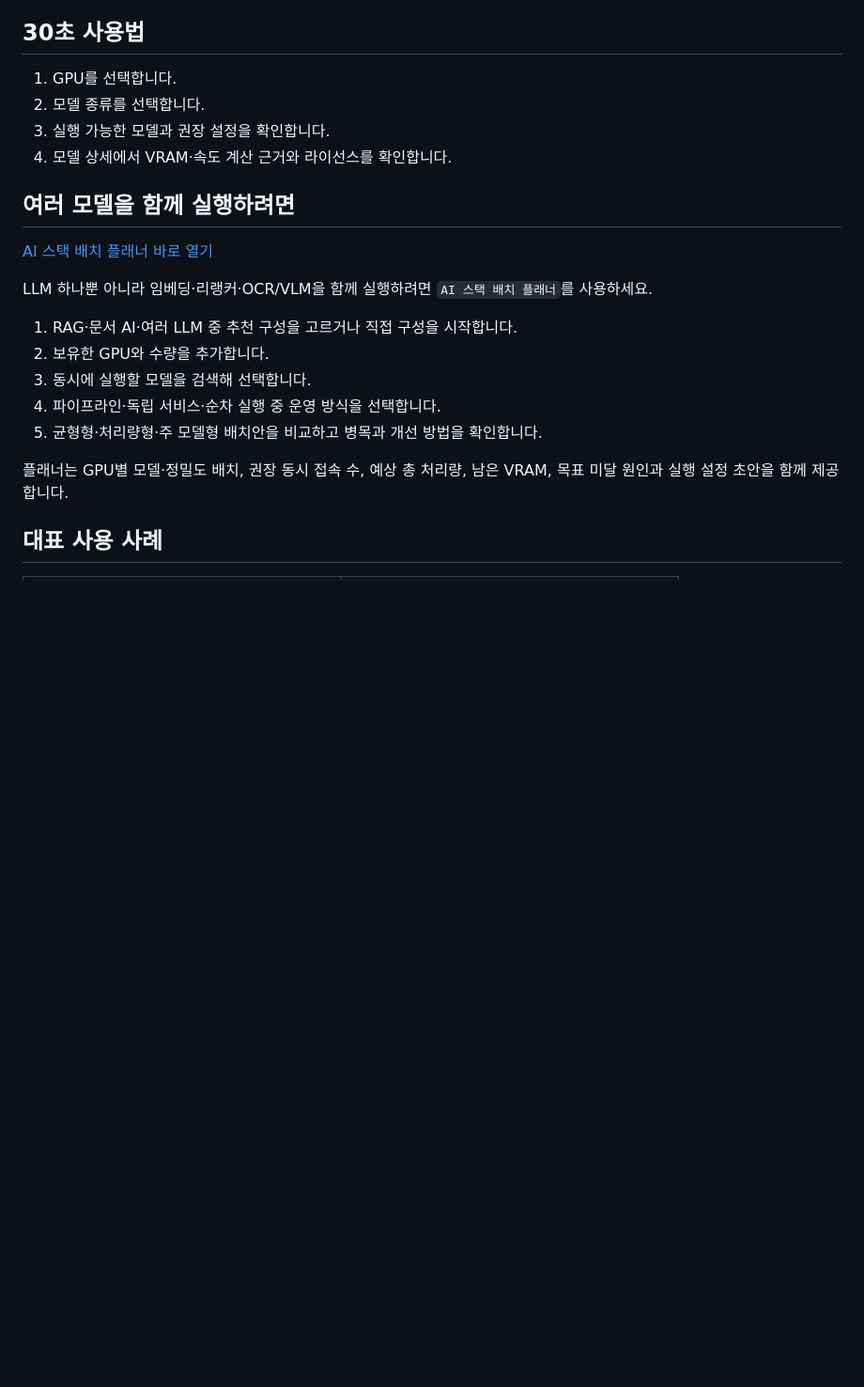
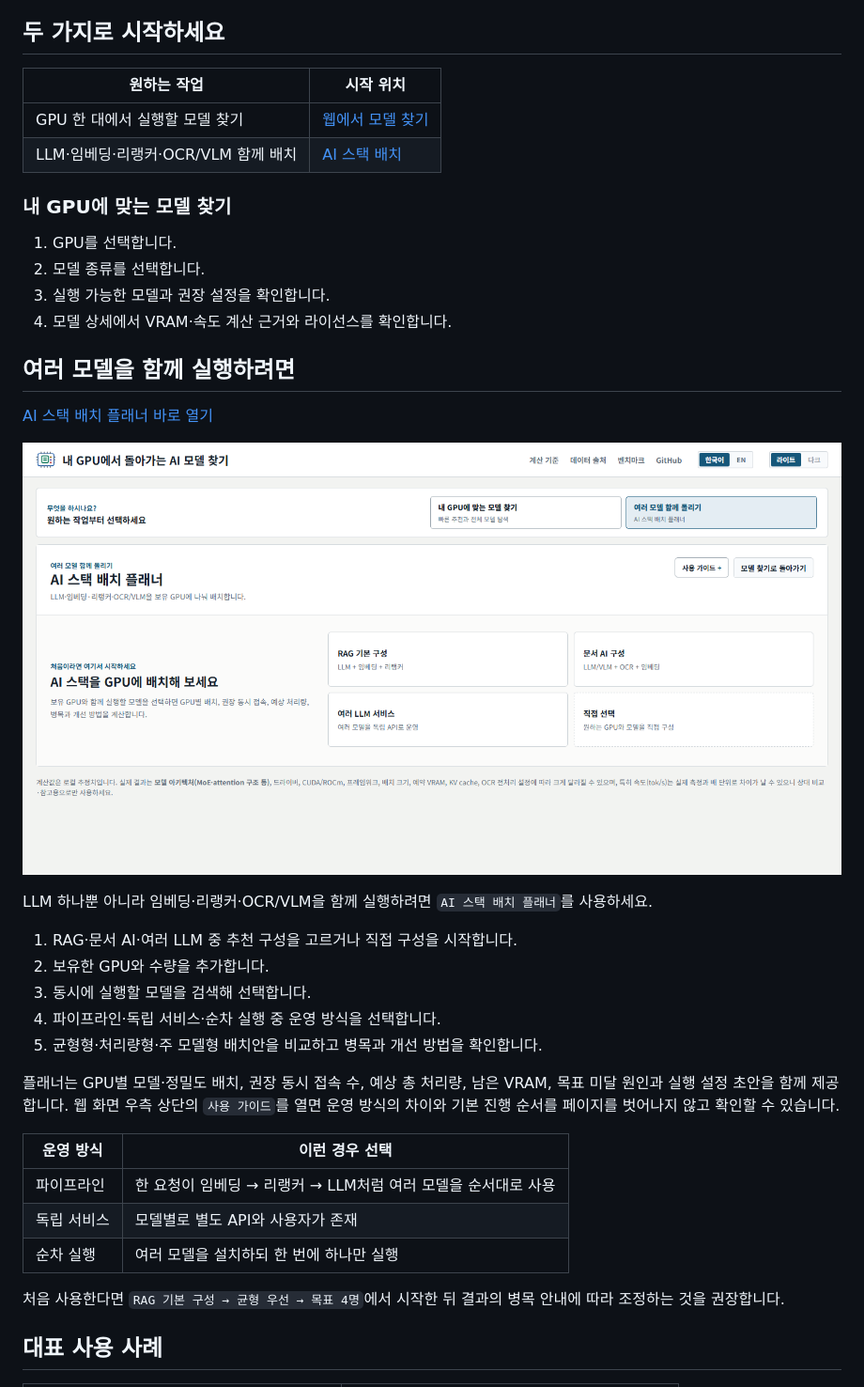
Before and after one commit to jaeseok614/llm-gpu-checker-ko, a Markdown page: README.md, the part around the change printed below. Shown: that part at 94% size. GitHub-like rendering; pictures changed too: docs/placement-planner-ko.png (added); blank space fills up the shorter version.

Commit message:
Add placement guide and refresh README previews

```diff
--- a/README.md
+++ b/README.md
@@ -43,7 +43,14 @@
 - Hugging Face 공개 모델 직접 계산과 로컬 벤치마크 CLI
 - 첫 실측 10개 수집 계획: [benchmark-first-10.md](docs/benchmark-first-10.md)
 
-## 30초 사용법
+## 두 가지로 시작하세요
+
+| 원하는 작업 | 시작 위치 |
+| --- | --- |
+| GPU 한 대에서 실행할 모델 찾기 | [웹에서 모델 찾기](https://jaeseok614.github.io/llm-gpu-checker-ko/?lang=ko) |
+| LLM·임베딩·리랭커·OCR/VLM 함께 배치 | [AI 스택 배치](https://jaeseok614.github.io/llm-gpu-checker-ko/?mode=placement&lang=ko) |
+
+### 내 GPU에 맞는 모델 찾기
 
 1. GPU를 선택합니다.
 2. 모델 종류를 선택합니다.
@@ -54,6 +61,8 @@
 
 [AI 스택 배치 플래너 바로 열기](https://jaeseok614.github.io/llm-gpu-checker-ko/?mode=placement&lang=ko)
 
+![추천 구성에서 시작하는 AI 스택 배치 플래너](./docs/placement-planner-ko.png)
+
 LLM 하나뿐 아니라 임베딩·리랭커·OCR/VLM을 함께 실행하려면 `AI 스택 배치 플래너`를 사용하세요.
 
 1. RAG·문서 AI·여러 LLM 중 추천 구성을 고르거나 직접 구성을 시작합니다.
@@ -63,6 +72,15 @@ LLM 하나뿐 아니라 임베딩·리랭커·OCR/VLM을 함께 실행하려면
 5. 균형형·처리량형·주 모델형 배치안을 비교하고 병목과 개선 방법을 확인합니다.
 
 플래너는 GPU별 모델·정밀도 배치, 권장 동시 접속 수, 예상 총 처리량, 남은 VRAM, 목표 미달 원인과 실행 설정 초안을 함께 제공합니다.
+웹 화면 우측 상단의 `사용 가이드`를 열면 운영 방식의 차이와 기본 진행 순서를 페이지를 벗어나지 않고 확인할 수 있습니다.
+
+| 운영 방식 | 이런 경우 선택 |
+| --- | --- |
+| 파이프라인 | 한 요청이 임베딩 → 리랭커 → LLM처럼 여러 모델을 순서대로 사용 |
+| 독립 서비스 | 모델별로 별도 API와 사용자가 존재 |
+| 순차 실행 | 여러 모델을 설치하되 한 번에 하나만 실행 |
+
+처음 사용한다면 `RAG 기본 구성 → 균형 우선 → 목표 4명`에서 시작한 뒤 결과의 병목 안내에 따라 조정하는 것을 권장합니다.
 
 ## 대표 사용 사례
 
```
Also changed, not shown: other parts of README.md (+1 -1 lines), CHANGELOG.md (+2 -0 lines), README.en.md (+20 -2 lines), docs/model-finder-en.png (added), docs/model-finder-ko.png (added), docs/placement-planner-en.png (added), 4 other files.
